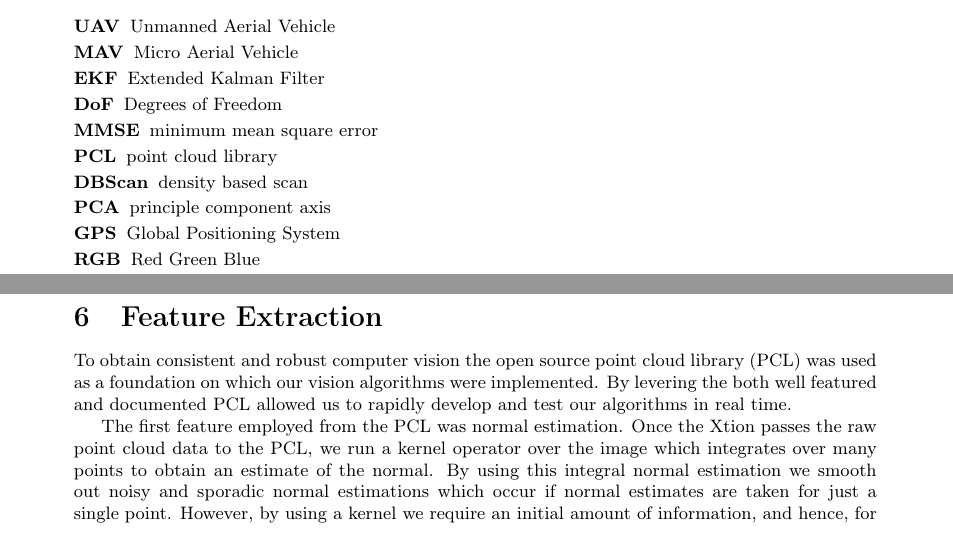
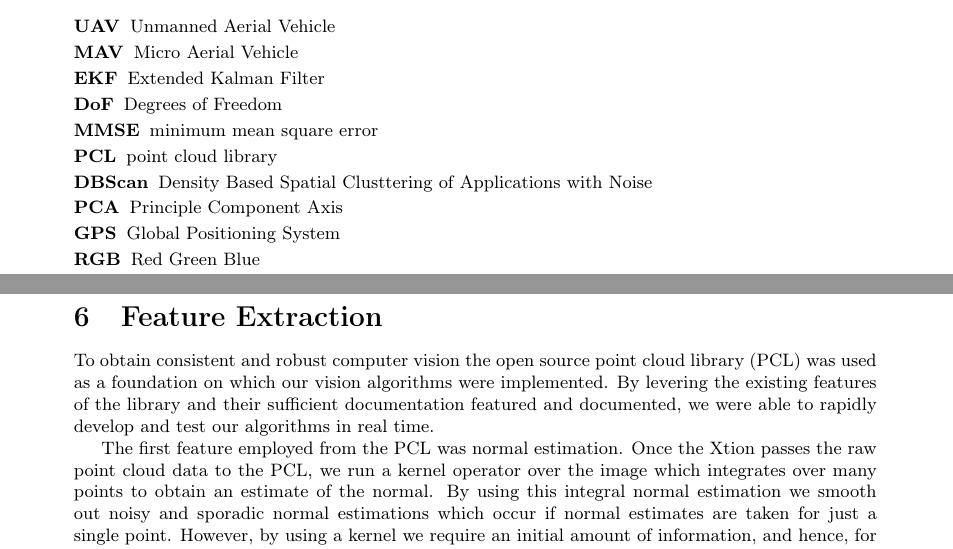
Before and after one commit to proftom/QuadCopter, a LaTeX document (report/Report.tex): two parts of pages 2 and 11 of 26, joined at a grey line, cut so that both start at the same text. Compiled offline with pdfLaTeX.

Commit message:
Report Cleaning Up

```diff
--- a/report/Report.tex
+++ b/report/Report.tex
@@ -110,8 +110,8 @@ A Lovely Abstract full of insight and long words that makes it apparent we did l
 	\acro{DoF}{Degrees of Freedom}
 	\acro{MMSE}{minimum mean square error}
 	\acro{PCL}{point cloud library}
-	\acro{DBScan}{density based scan}
-	\acro{PCA}{principle component axis}
+	\acro{DBScan}{Density Based Spatial Clusttering of Applications with Noise}
+	\acro{PCA}{Principle Component Axis}
 	\acro{GPS}{Global Positioning System}
 	\acro{RGB}{Red Green Blue}
 	\acro{RGB-D}{Red Green Blue - Depth}
@@ -365,7 +365,7 @@ In order to avoid large computation times on the embedded device it is important
 \section{Feature Extraction} % (fold)
 \label{sec:feature_extraction}
 
-To obtain consistent and robust computer vision the open source \ac{PCL} was used as a foundation on which our vision algorithms were implemented. By levering the both well featured and documented \ac{PCL} allowed us to rapidly develop and test our algorithms in real time.
+To obtain consistent and robust computer vision the open source \ac{PCL} was used as a foundation on which our vision algorithms were implemented. By levering the existing features of the library and their sufficient documentation featured and documented, we were able to rapidly develop and test our algorithms in real time.
 
 The first feature employed from the \ac{PCL} was normal estimation. Once the Xtion passes the raw point cloud data to the \ac{PCL}, we run a kernel operator over the image which integrates over many points to obtain an estimate of the normal. By using this integral normal estimation we smooth out noisy and sporadic normal estimations which occur if normal estimates are taken for just a single point. However, by using a kernel we require an initial amount of information, and hence, for pixels situated near the edges of the image there are no available normal estimations as there are no neighbouring points available in each direction to estimate the normal. Further another caveat of using this technique is the loss of high frequency normal information, such as sharp corners or edges, due to averaging (loss of high frequency information). This latter property is discovered and discussed later in the flood fill algorithm.
 
```
Also changed, not shown: report/Report.tex (2 more changed lines).
